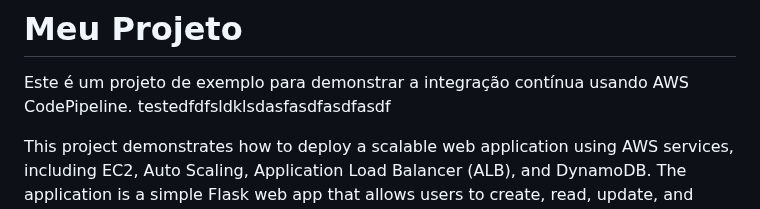
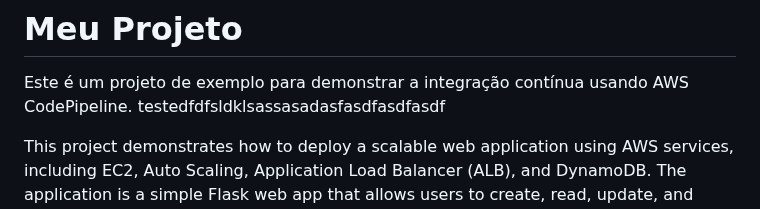
Before and after one commit to EnzoLuidge/Cloud_app, a Markdown page: README.md, the part around the change. GitHub-like rendering.

```diff
--- a/README.md
+++ b/README.md
@@ -2,7 +2,7 @@
 # Meu Projeto
 
 Este é um projeto de exemplo para demonstrar a integração contínua usando AWS CodePipeline.
-testedfdfsldklsdasfasdfasdfasdf
+testedfdfsldklsassasadasfasdfasdfasdf
 
 This project demonstrates how to deploy a scalable web application using AWS services, including EC2, Auto Scaling, Application Load Balancer (ALB), and DynamoDB. The application is a simple Flask web app that allows users to create, read, update, and delete posts, with data stored in DynamoDB.
 
```
